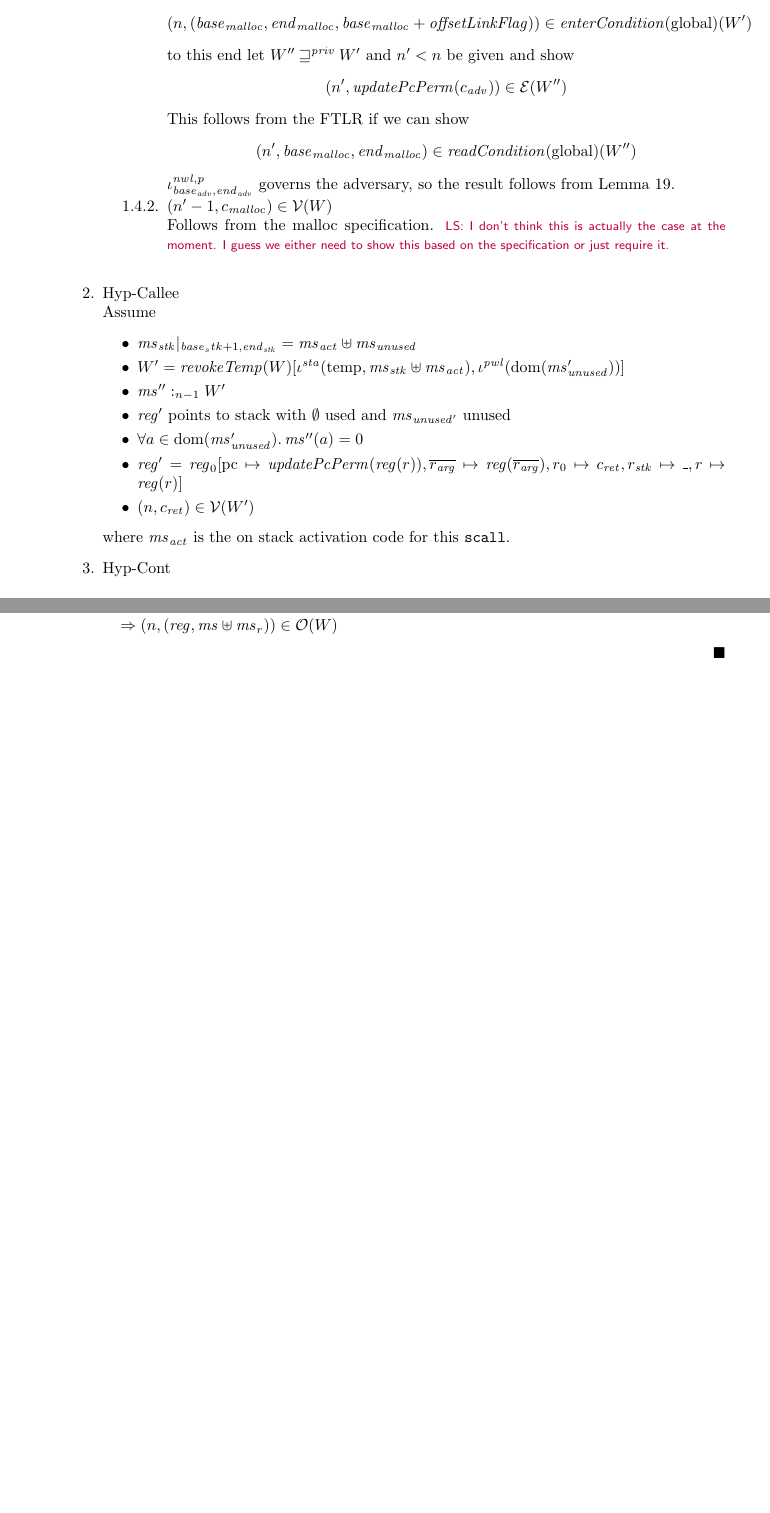
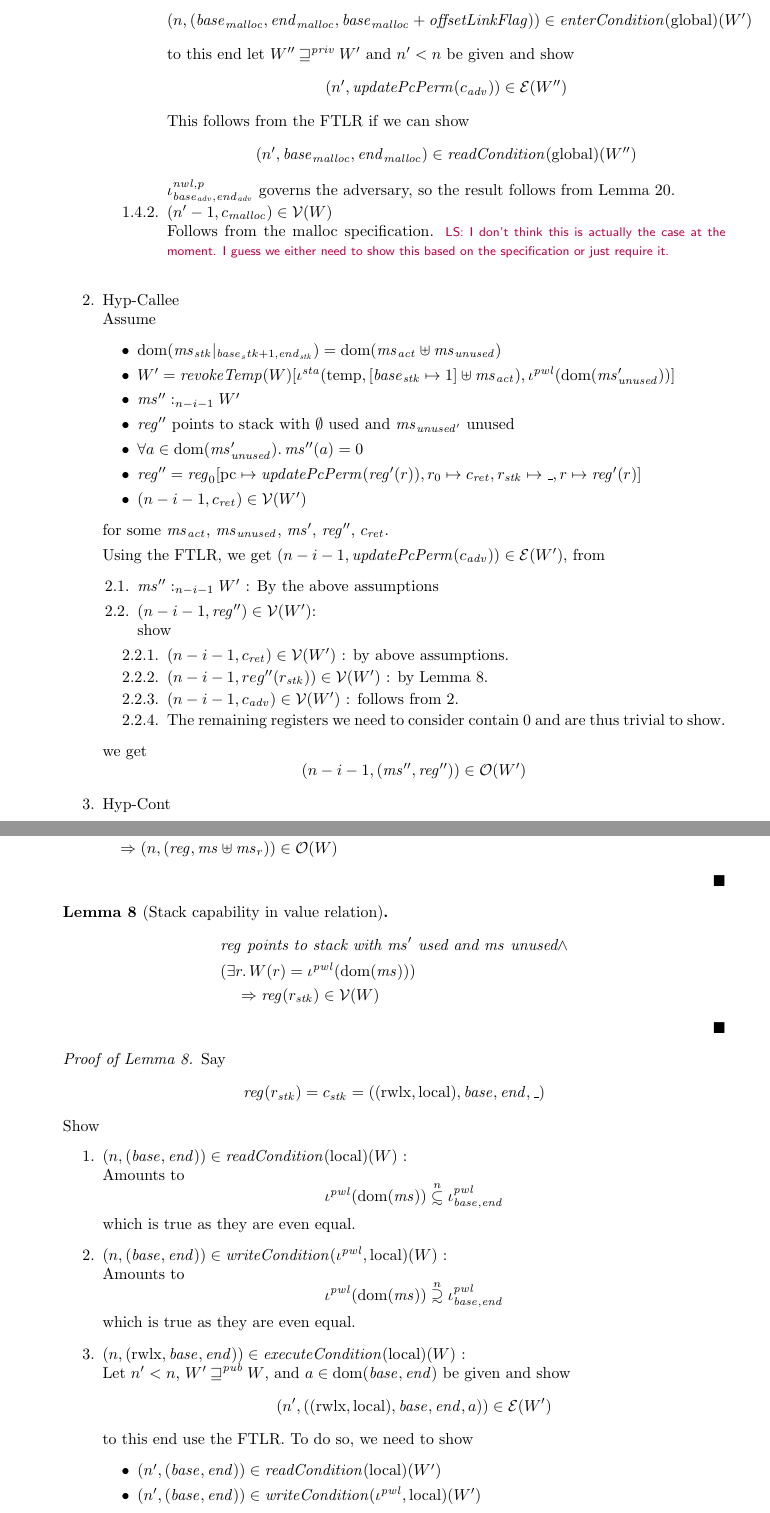
Before and after one commit to dominiquedevriese/capability-machine-reasoning-on-paper, a LaTeX document (local-capability-machine.tex): two parts of pages 26 and 42 of 50 before the commit and two parts of pages 26 and 43 of 51 after it, joined at a grey line, cut so that both start at the same text, the shorter picture padded with empty space. Compiled offline with pdfLaTeX.

Commit message:
added lemma about stack capability in value relation, a bit more of f3 proof

```diff
--- a/local-capability-machine.tex
+++ b/local-capability-machine.tex
@@ -1970,17 +1970,32 @@ We use Lemma~\ref{lem:scall-works} which requires us to show
   \item Hyp-Callee\\
     Assume
     \begin{itemize}
-    \item $\ms_\stk |_{\start_stk+1,\addrend_\stk} = \ms_{\mathit{act}} \uplus \ms_{\mathit{unused}}$
-    \item $W' = \revokeTemp{W}[\iota^{\sta}(\temp,\ms_\stk\uplus\ms_{\mathit{act}}),\iota^{\pwl}(\dom(\ms_{\mathit{unused}}'))]$
-    \item $\memSat[n-1]{\ms''}{W'}$
-    \item $\reg' \text{ points to stack with $\emptyset$ used and $\ms_{\mathit{unused}'}$ unused}$
+    \item $\dom(\ms_\stk |_{\start_stk+1,\addrend_\stk}) = \dom(\ms_{\mathit{act}} \uplus \ms_{\mathit{unused}})$
+    \item $W' = \revokeTemp{W}[\iota^{\sta}(\temp,[\start_\stk \mapsto 1]\uplus\ms_{\mathit{act}}),\iota^{\pwl}(\dom(\ms_{\mathit{unused}}'))]$
+    \item $\memSat[n-i-1]{\ms''}{W'}$
+    \item $\reg'' \text{ points to stack with $\emptyset$ used and $\ms_{\mathit{unused}'}$ unused}$
     \item $\forall a \in \dom(\ms_{\var{unused}}') \ldotp \ms''(a) = 0$
-    \item $\reg'= \reg_0[\pcreg\mapsto\updatePcPerm{\reg(r)},
-      \overline{r_{\mathit{arg}}} \mapsto \reg(\overline{r_{\mathit{arg}}}),r_0
-      \mapsto c_{\mathit{ret}}, r_\stk \mapsto \_, r \mapsto \reg(r)]$
-    \item $(n,c_{\mathit{ret}}) \in \stdvr(W')$
+    \item $\reg''= \reg_0[\pcreg\mapsto\updatePcPerm{\reg'(r)},r_0 \mapsto c_{\mathit{ret}}, r_\stk \mapsto \_, r \mapsto \reg'(r)]$
+    \item $\npair[n-i-1]{c_{\mathit{ret}}} \in \stdvr(W')$
     \end{itemize}
-    where $\ms_{\mathit{act}}$ is the on stack activation code for this $\mathtt{scall}$.
+    for some $\ms_{\mathit{act}}$, $\ms_{\mathit{unused}}$, $\ms'$, $\reg''$, $c_{\mathit{ret}}$.
+
+    Using the FTLR, we get $\npair[n-i-1]{\updatePcPerm{c_\adv}} \in \stder(W')$, from
+    \begin{enumproof}
+      \item $\memSat[n-i-1]{\ms''}{W'}$ : By the above assumptions
+      \item $\npair[n-i-1]{\reg''} \in \stdvr(W')$:\\
+        show
+        \begin{enumproof}
+          \item $\npair[n-i-1]{c_{\mathit{ret}}} \in \stdvr(W')$ : by above assumptions.
+          \item $\npair[n-i-1]{reg''(r_\stk)} \in \stdvr(W')$ : by Lemma~\ref{lem:stack-cap-vr}.
+          \item $\npair[n-i-1]{c_\adv} \in \stdvr(W')$ : follows from \ref{eq:f3:adv-in-stder}.
+          \item The remaining registers we need to consider contain 0 and are thus trivial to show.
+        \end{enumproof}
+    \end{enumproof}
+    we get
+    \[
+      \npair[n-i-1]{(\ms'',\reg'')} \in \observations(W')
+    \]
   \item Hyp-Cont\\
     % TODO
 \end{enumproof}
@@ -2869,5 +2884,42 @@ Static region used for parts of memory that should not change.
     & \quad (\forall \ms_f \ldotp (\reg,\ms \uplus \ms_r \uplus \ms_f) \step[i] (\reg',\ms' \uplus \ms_r \uplus \ms_f)) \land \npair[n-i]{(\reg',\ms')} \in \observations(W) \\
     & \qquad \Rightarrow \npair{(\reg,\ms \uplus \ms_r)} \in \observations(W)
   \end{align*}
-
 \end{lemma}
+
+\begin{lemma}[Stack capability in value relation]
+  \label{lem:stack-cap-vr}
+  \begin{align*}
+    & \pointstostack{\reg}{\ms'}{\ms} \land \\
+    & (\exists r \ldotp W(r) = \iota^\pwl (\dom(\ms))) \\
+    & \quad \Rightarrow \reg(r_\stk) \in \stdvr(W)
+  \end{align*}
+\end{lemma}
+\begin{proof}[Proof of Lemma~\ref{lem:stack-cap-vr}]
+  Say
+\[
+  \reg(r_\stk) = c_\stk = ((\rwlx,\local),\start,\addrend,\_)
+\]
+  Show
+  \begin{enumproof}
+    \item $\npair{(\start,\addrend)} \in \readCond{}(\local)(W)$ : \label{pf:stack-cap-read}\\
+      Amounts to
+      \[
+        \iota^\pwl (\dom(\ms)) \nsubsim \iota^\pwl_{\start,\addrend}
+      \]
+      which is true as they are even equal.
+    \item $\npair{(\start,\addrend)} \in \writeCond{}(\iota^\pwl,\local)(W)$ : \label{pf:stack-cap-write}\\
+      Amounts to
+      \[
+        \iota^\pwl (\dom(\ms)) \nsupsim \iota^\pwl_{\start,\addrend}
+      \]
+      which is true as they are even equal.
+    \item $\npair{(\rwlx,\start,\addrend)} \in \execCond{}(\local)(W)$ : \label{pf:stack-cap-exec}\\
+      Let $n' < n$, $W' \futurewk W$, and $a\in \dom(\start,\addrend)$ be given and show
+      \[
+        \npair[n']{((\rwlx,\local),\start,\addrend,a)} \in \stder(W')
+      \]
+      to this end use the FTLR. To do so, we need to show
+      \begin{itemize}
+        \item $\npair[n']{(\start,\addrend)} \in \readCond{}(\local)(W')$
+        \item $\npair[n']{(\start,\addrend)} \in \writeCond{}(\iota^\pwl,\local)(W')$
+      \end{itemize}
```
Also changed, not shown: local-capability-machine.tex (7 more changed lines).
